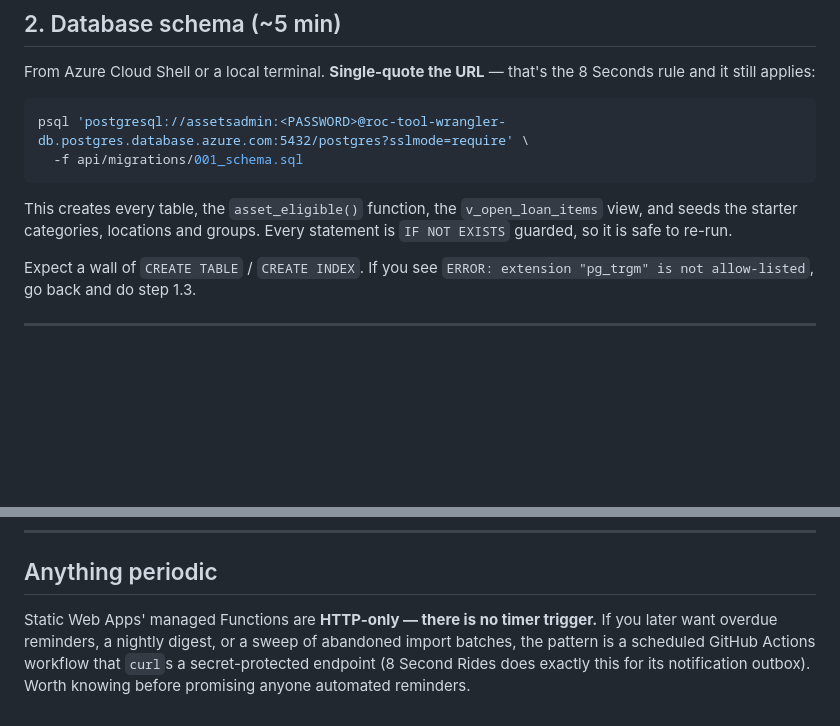
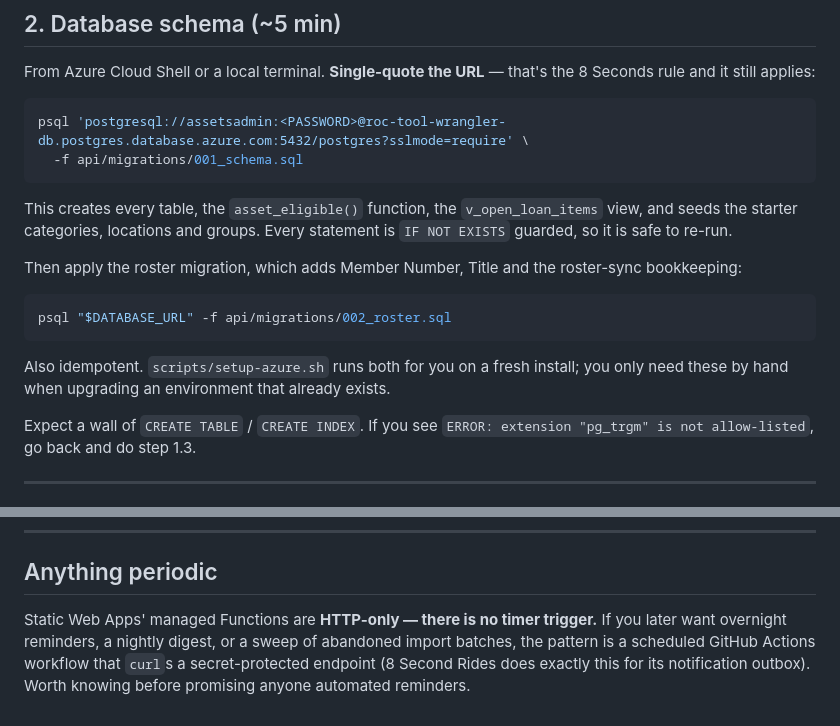
Before and after one commit to rugbyguyIT/roc-tool-wrangler, a Markdown page: SETUP-GUIDE.md, 2 parts joined by grey strips. Rendered like a GitHub page; blank space fills up the shorter version.

````diff
--- a/SETUP-GUIDE.md
+++ b/SETUP-GUIDE.md
@@ -100,6 +100,15 @@ psql 'postgresql://assetsadmin:<PASSWORD>@roc-tool-wrangler-db.postgres.database
 This creates every table, the `asset_eligible()` function, the `v_open_loan_items` view, and seeds
 the starter categories, locations and groups. Every statement is `IF NOT EXISTS` guarded, so it is
 safe to re-run.
+
+Then apply the roster migration, which adds Member Number, Title and the roster-sync bookkeeping:
+
+```bash
+psql "$DATABASE_URL" -f api/migrations/002_roster.sql
+```
+
+Also idempotent. `scripts/setup-azure.sh` runs both for you on a fresh install; you only need these
+by hand when upgrading an environment that already exists.
 
 Expect a wall of `CREATE TABLE` / `CREATE INDEX`. If you see
 `ERROR: extension "pg_trgm" is not allow-listed`, go back and do step 1.3.
@@ -229,6 +238,6 @@ attempts are logged with the email tried, the IP and the reason.
 ## Anything periodic
 
 Static Web Apps' managed Functions are **HTTP-only — there is no timer trigger.** If you later want
-overdue reminders, a nightly digest, or a sweep of abandoned import batches, the pattern is a
+overnight reminders, a nightly digest, or a sweep of abandoned import batches, the pattern is a
 scheduled GitHub Actions workflow that `curl`s a secret-protected endpoint (8 Second Rides does
 exactly this for its notification outbox). Worth knowing before promising anyone automated reminders.
````
